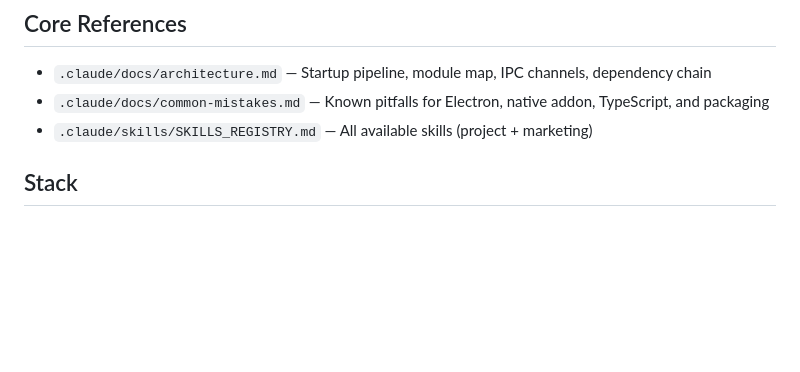
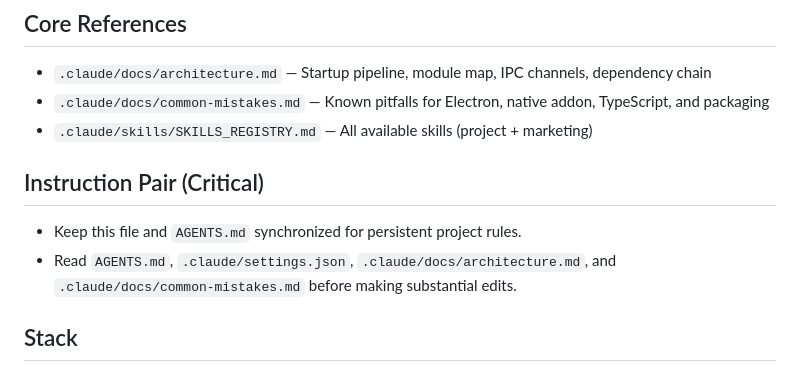
Before and after one commit to tshuldberg/MyVoice, a Markdown page: CLAUDE.md, the part around the change. Rendered like a GitHub page; blank space fills up the shorter version.

```diff
--- a/CLAUDE.md
+++ b/CLAUDE.md
@@ -9,6 +9,11 @@ Privacy-first macOS dictation app. Double-tap the fn key to activate, speak natu
 - `.claude/docs/architecture.md` — Startup pipeline, module map, IPC channels, dependency chain
 - `.claude/docs/common-mistakes.md` — Known pitfalls for Electron, native addon, TypeScript, and packaging
 - `.claude/skills/SKILLS_REGISTRY.md` — All available skills (project + marketing)
+
+## Instruction Pair (Critical)
+
+- Keep this file and `AGENTS.md` synchronized for persistent project rules.
+- Read `AGENTS.md`, `.claude/settings.json`, `.claude/docs/architecture.md`, and `.claude/docs/common-mistakes.md` before making substantial edits.
 
 ## Stack
 
```
Also changed, not shown: AGENTS.md (added, +71 -0 lines), DESIGN.md (added, +32 -0 lines).
